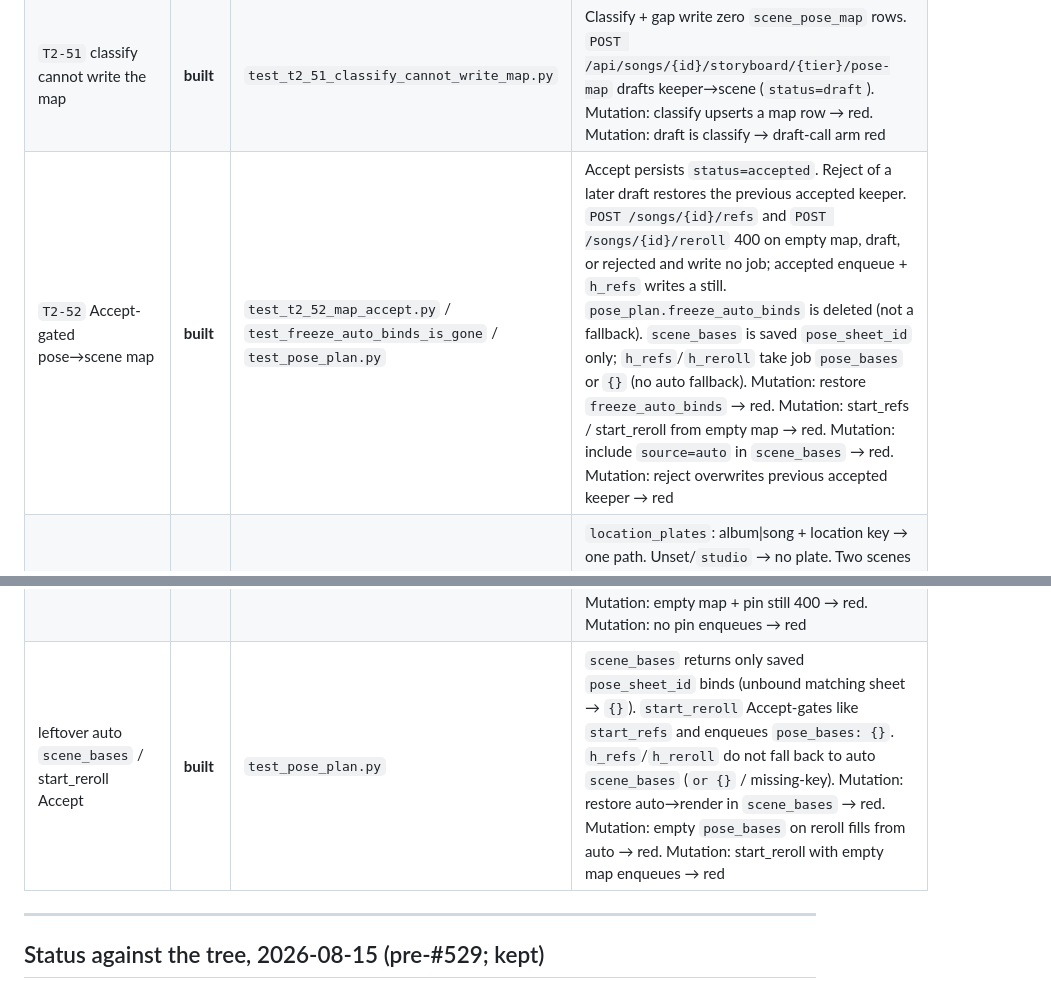
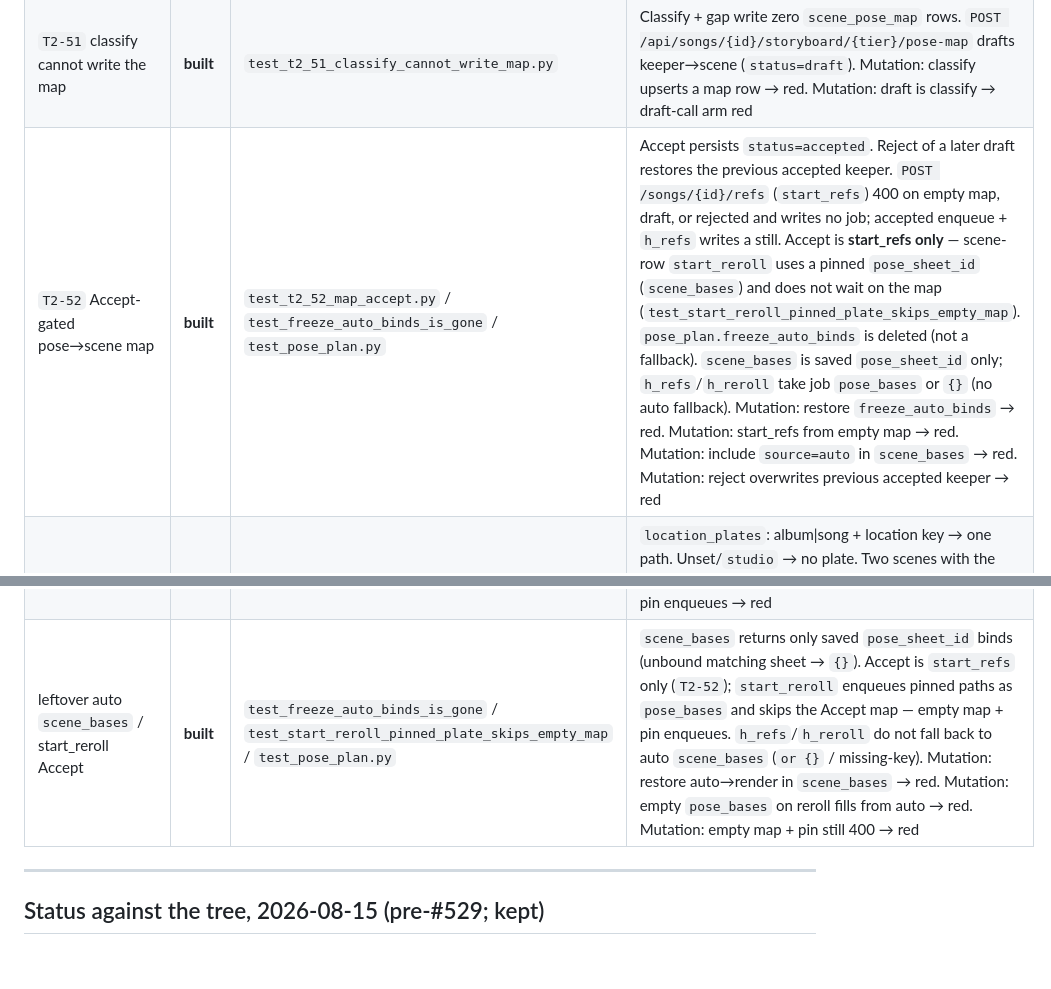
Before and after one commit to jonpastore/comfyui-music-to-video, a Markdown page: docs/TRD-2-STORY-ARC-AND-STORYBOARDS.md, 2 parts joined by grey strips. Drawn GitHub-style; blank space fills up the shorter version.

Commit message:
Rewrite T2 pose-plate leftover docs to match pinned start_reroll

```diff
--- a/docs/TRD-2-STORY-ARC-AND-STORYBOARDS.md
+++ b/docs/TRD-2-STORY-ARC-AND-STORYBOARDS.md
@@ -815,7 +815,7 @@ current.
 |---|---|---|---|
 | `T2-50` coverage list from the board (no bind) | **built** | `test_t2_50_coverage_list.py` | Analyze writes `(pose, view, wardrobe, exposure)` per scene and zero `scene_pose_map` / refs rows. `POST /api/songs/{id}/storyboard/{tier}/analyze-poses`. Mutation: map row or refs job → red |
 | `T2-51` classify cannot write the map | **built** | `test_t2_51_classify_cannot_write_map.py` | Classify + gap write zero `scene_pose_map` rows. `POST /api/songs/{id}/storyboard/{tier}/pose-map` drafts keeper→scene (`status=draft`). Mutation: classify upserts a map row → red. Mutation: draft is classify → draft-call arm red |
-| `T2-52` Accept-gated pose→scene map | **built** | `test_t2_52_map_accept.py` / `test_freeze_auto_binds_is_gone` / `test_pose_plan.py` | Accept persists `status=accepted`. Reject of a later draft restores the previous accepted keeper. `POST /songs/{id}/refs` and `POST /songs/{id}/reroll` 400 on empty map, draft, or rejected and write no job; accepted enqueue + `h_refs` writes a still. `pose_plan.freeze_auto_binds` is deleted (not a fallback). `scene_bases` is saved `pose_sheet_id` only; `h_refs`/`h_reroll` take job `pose_bases` or `{}` (no auto fallback). Mutation: restore `freeze_auto_binds` → red. Mutation: start_refs / start_reroll from empty map → red. Mutation: include `source=auto` in `scene_bases` → red. Mutation: reject overwrites previous accepted keeper → red |
+| `T2-52` Accept-gated pose→scene map | **built** | `test_t2_52_map_accept.py` / `test_freeze_auto_binds_is_gone` / `test_pose_plan.py` | Accept persists `status=accepted`. Reject of a later draft restores the previous accepted keeper. `POST /songs/{id}/refs` (`start_refs`) 400 on empty map, draft, or rejected and writes no job; accepted enqueue + `h_refs` writes a still. Accept is **start_refs only** — scene-row `start_reroll` uses a pinned `pose_sheet_id` (`scene_bases`) and does not wait on the map (`test_start_reroll_pinned_plate_skips_empty_map`). `pose_plan.freeze_auto_binds` is deleted (not a fallback). `scene_bases` is saved `pose_sheet_id` only; `h_refs`/`h_reroll` take job `pose_bases` or `{}` (no auto fallback). Mutation: restore `freeze_auto_binds` → red. Mutation: start_refs from empty map → red. Mutation: include `source=auto` in `scene_bases` → red. Mutation: reject overwrites previous accepted keeper → red |
 | `T2-53` location plate per location key | **built** | `test_t2_53_location_plates.py` | `location_plates`: album\|song + location key → one path. Unset/`studio` → no plate. Two scenes with the same key load the same path. Character sheet / `anchor_ref` refused as plate. Location plate as `build_refs --anchor`/image1 refused (`T7-22`). `make_anchor.BACKDROP` is still a character-sheet clause, not this. Mutation: two scenes same key, two plates → red. Mutation: character sheet stored as plate → red |
 | `T2-54` ceiling + ticked-lower backfill | **built** | `test_t2_54_ceiling_backfill.py` | `storyboard_backfill.backfill(song_id, run_tiers)` takes the ceiling board and writes only ticked tiers ≤ ceiling, each with `compose_guardrail(tier)` + allowed wardrobe. r+pg13 writes both (pg13 clothed). r-only writes no pg13. g writes a clothed g board; nude view or r/xxx board is red. No route this slice. Mutation: r-only writes pg13 → red. Mutation: g writes nude view or r/xxx → red |
 | `T2-55` `needs_lip_sync` = LTX first then D7 | **built** | `test_t2_55_needs_lip_sync.py` | Field beside camera in `EDITABLE_SCENE_FIELDS` / `SHORT_SCENE_FIELDS` / `_scene_json` / `_scene_row`. true → LTX then s2v hop (`clip_chain_plan` / `main`); false/absent → LTX only. Hop 0 is LTX (`T5-11` **built**). Hop graph is `T5-12` **built**. Mutation: true emits s2v-only → red. Mutation: omit from `_scene_json` → GET red. Mutation: false → hop → red |
@@ -827,7 +827,7 @@ current.
 | still stale chip explains itself | **built** | `test_app.py` | Scene `edited` after every candidate `created` paints a clickable **stale** chip (`data-label="Stale"`) that says to reroll from current scene text. Mutation: drop `data-label="Stale"` / the Save Scene sentence → red |
 | still QC chip stays compact text; tip Close on the right | **built** | `test_modal_close.py` | `button.qc-tag` is transparent with `padding: 0` (no primary fill). `#tip-modal` Close sits after `.lightbox-spacer`. Mutation: drop `transparent` / spacer → red |
 | scene-row Reroll uses the pinned plate, not the Accept map | **built** | `test_pose_plan.py` | `start_reroll` requires a saved `pose_sheet_id` on each requested scene (`scene_bases`) and enqueues those paths as `pose_bases`. Empty map + pin enqueues. No pin → 400 "pin a pose plate". Auto `plan()` plates stay out. `start_refs` still Accept-gates (`T2-52`). Mutation: empty map + pin still 400 → red. Mutation: no pin enqueues → red |
-| leftover auto `scene_bases` / start_reroll Accept | **built** | `test_pose_plan.py` | `scene_bases` returns only saved `pose_sheet_id` binds (unbound matching sheet → `{}`). `start_reroll` Accept-gates like `start_refs` and enqueues `pose_bases: {}`. `h_refs`/`h_reroll` do not fall back to auto `scene_bases` (`or {}` / missing-key). Mutation: restore auto→render in `scene_bases` → red. Mutation: empty `pose_bases` on reroll fills from auto → red. Mutation: start_reroll with empty map enqueues → red |
+| leftover auto `scene_bases` / start_reroll Accept | **built** | `test_freeze_auto_binds_is_gone` / `test_start_reroll_pinned_plate_skips_empty_map` / `test_pose_plan.py` | `scene_bases` returns only saved `pose_sheet_id` binds (unbound matching sheet → `{}`). Accept is `start_refs` only (`T2-52`); `start_reroll` enqueues pinned paths as `pose_bases` and skips the Accept map — empty map + pin enqueues. `h_refs`/`h_reroll` do not fall back to auto `scene_bases` (`or {}` / missing-key). Mutation: restore auto→render in `scene_bases` → red. Mutation: empty `pose_bases` on reroll fills from auto → red. Mutation: empty map + pin still 400 → red |
 
 ---
 
```
Also changed, not shown: other parts of docs/TRD-2-STORY-ARC-AND-STORYBOARDS.md (+1 -1 lines), docs/DDD-4-7-IDENTITY-AND-RENDERING.md (+1 -1 lines), docs/PRD-4-7-IDENTITY-AND-RENDERING.md (+6 -2 lines).
